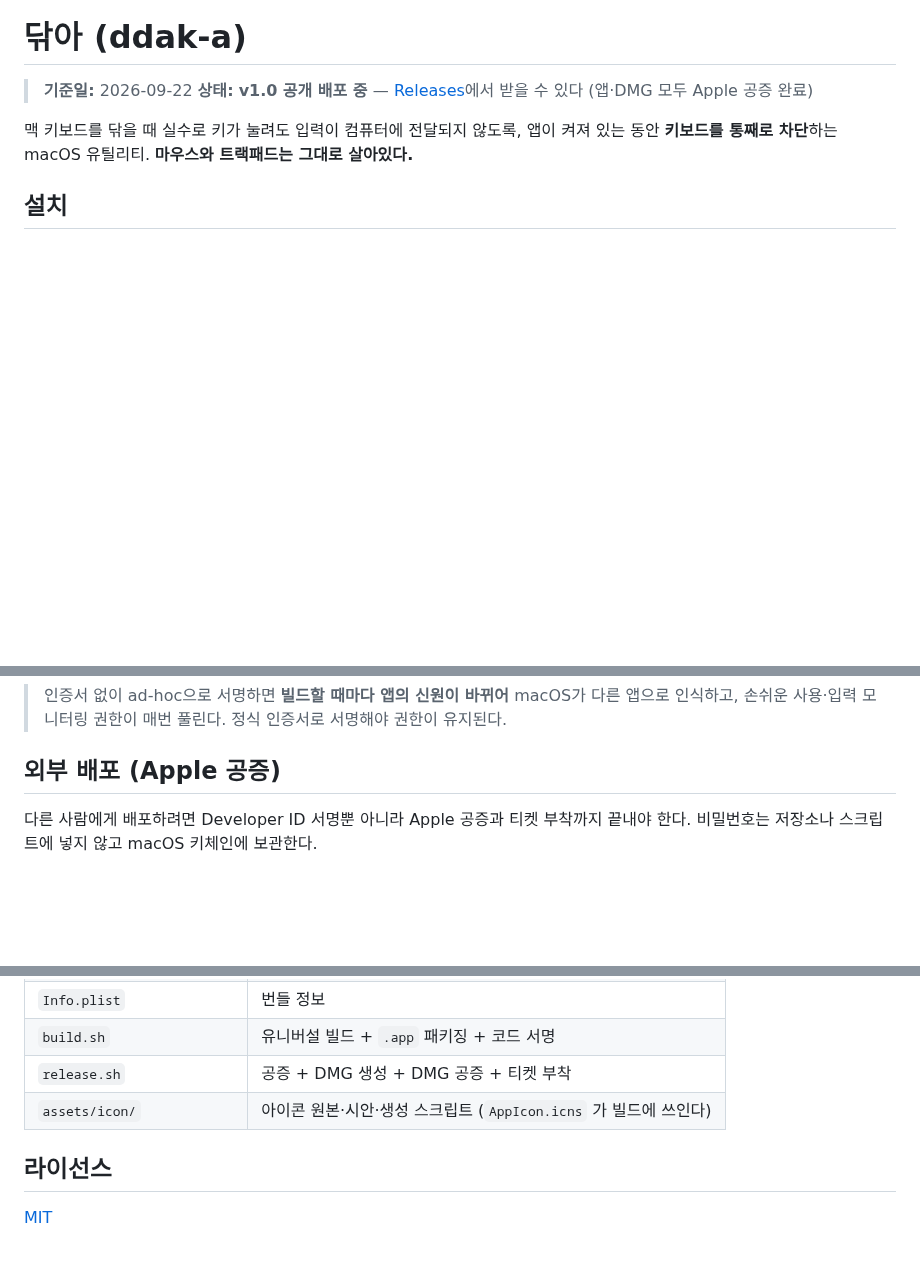
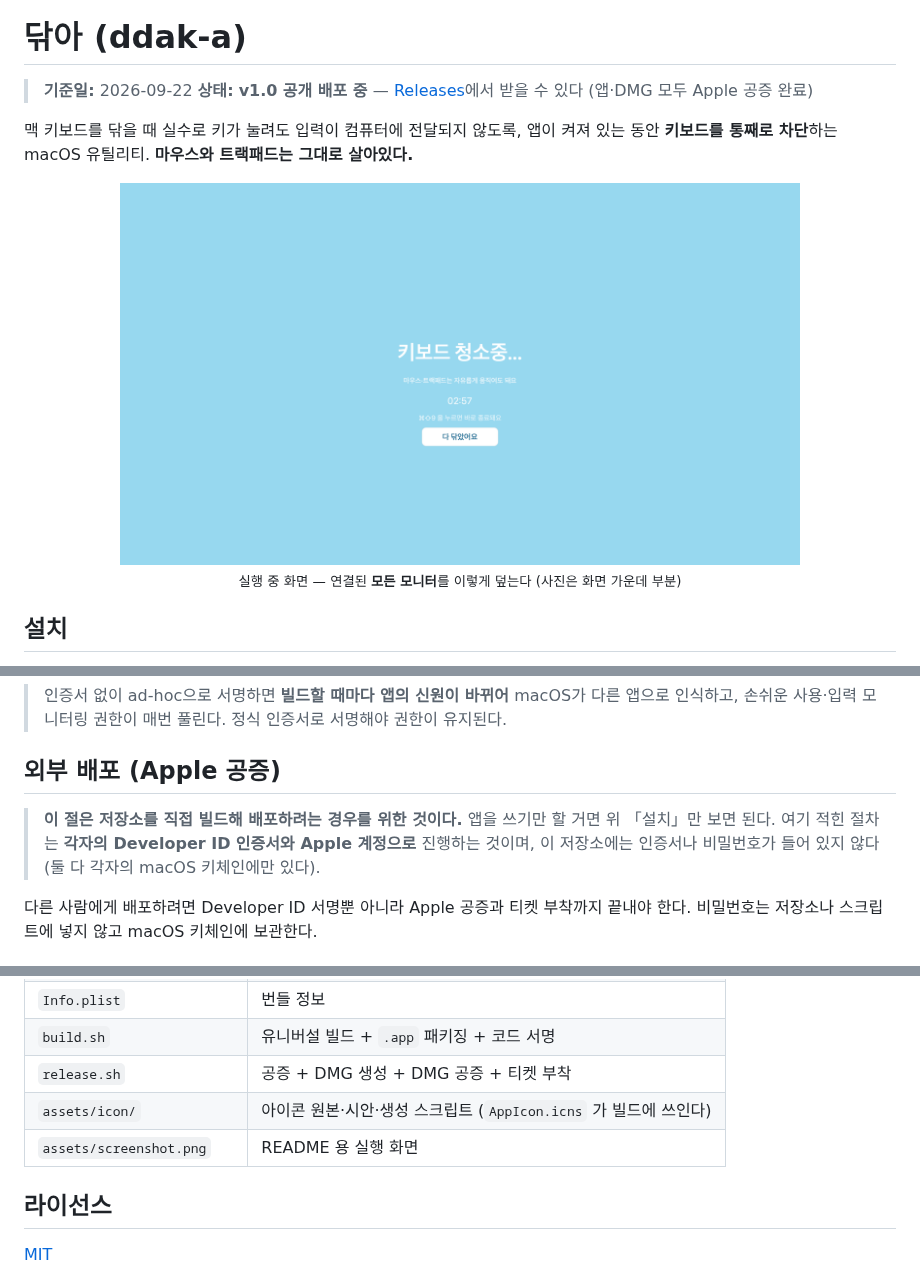
Before and after one commit to Hyunjin-Cho/ddak-a, a Markdown page: README.md, 3 parts joined by grey strips. Rendered like a GitHub page; pictures changed too: assets/screenshot.png (added); blank space fills up the shorter version.

Commit message:
docs: README 에 실행 화면 추가, 외부 배포 절의 대상 독자 명시
- 실행 중 화면을 넣었다. 받기 전에 "화면이 하늘색으로 덮인다"가 어떤 모습인지
  글보다 한 장이 빠르다. 6400x3600 원본은 콘텐츠가 화면 대비 작아 글자가
  읽히지 않으므로 가운데 영역을 잘라 썼고, 캡션에 그 사실을 적었다.
- 「외부 배포」 절이 누구를 위한 것인지 불분명해 오해를 샀다. 이 절은 저장소를
  직접 빌드해 배포하려는 경우를 위한 것이고, 각자의 인증서와 Apple 계정으로
  진행하며, 저장소에는 인증서도 비밀번호도 들어 있지 않다는 점을 앞에 밝혔다.

Co-Authored-By: Claude Opus 5 (1M context) <noreply@anthropic.com>

```diff
--- a/README.md
+++ b/README.md
@@ -9,6 +9,12 @@
 
 맥 키보드를 닦을 때 실수로 키가 눌려도 입력이 컴퓨터에 전달되지 않도록, 앱이 켜져 있는 동안
 **키보드를 통째로 차단**하는 macOS 유틸리티. **마우스와 트랙패드는 그대로 살아있다.**
+
+<p align="center">
+  <img src="assets/screenshot.png" width="680" alt="실행 중 화면">
+  <br>
+  <sub>실행 중 화면 — 연결된 <b>모든 모니터</b>를 이렇게 덮는다 (사진은 화면 가운데 부분)</sub>
+</p>
 
 ## 설치
 
@@ -80,6 +86,10 @@ DDAKA_SIGN_IDENTITY="Developer ID Application: ..." bash build.sh
 > 손쉬운 사용·입력 모니터링 권한이 매번 풀린다. 정식 인증서로 서명해야 권한이 유지된다.
 
 ## 외부 배포 (Apple 공증)
+
+> **이 절은 저장소를 직접 빌드해 배포하려는 경우를 위한 것이다.** 앱을 쓰기만 할 거면 위 「설치」만
+> 보면 된다. 여기 적힌 절차는 **각자의 Developer ID 인증서와 Apple 계정으로** 진행하는 것이며,
+> 이 저장소에는 인증서나 비밀번호가 들어 있지 않다(둘 다 각자의 macOS 키체인에만 있다).
 
 다른 사람에게 배포하려면 Developer ID 서명뿐 아니라 Apple 공증과 티켓 부착까지 끝내야 한다.
 비밀번호는 저장소나 스크립트에 넣지 않고 macOS 키체인에 보관한다.
@@ -160,6 +170,7 @@ bash release.sh
 | `build.sh` | 유니버설 빌드 + `.app` 패키징 + 코드 서명 |
 | `release.sh` | 공증 + DMG 생성 + DMG 공증 + 티켓 부착 |
 | `assets/icon/` | 아이콘 원본·시안·생성 스크립트 (`AppIcon.icns` 가 빌드에 쓰인다) |
+| `assets/screenshot.png` | README 용 실행 화면 |
 
 ## 라이선스
 
```
